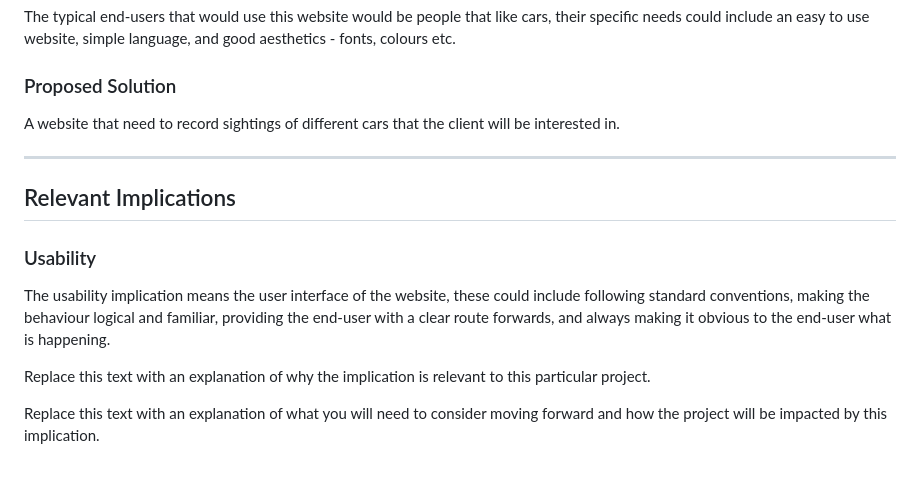
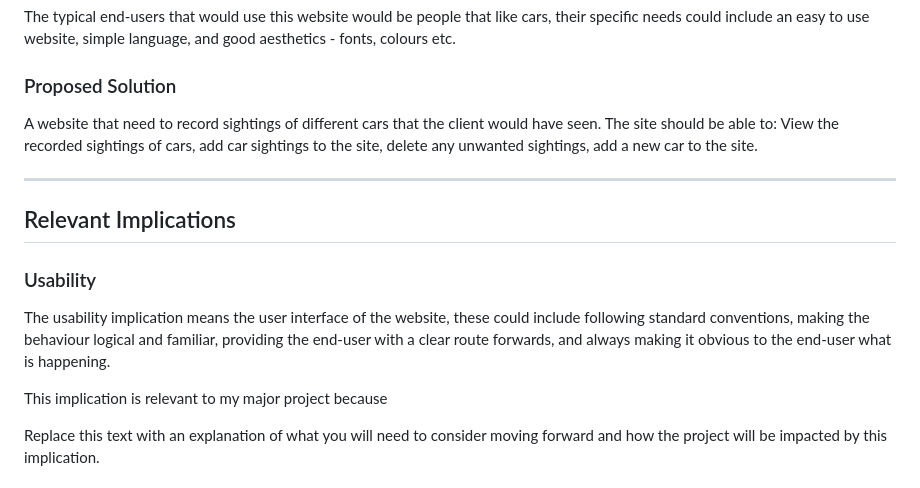
Before and after one commit to Waimea-jdsheridan2/200_DTD-Assessment, a Markdown page: Design.md, the part around the change. GitHub-like rendering.

Commit message:
Working on my relevant implications

```diff
--- a/Design.md
+++ b/Design.md
@@ -21,7 +21,7 @@ The typical end-users that would use this website would be people that like cars
 
 ### Proposed Solution
 
-A website that need to record sightings of different cars that the client will be interested in.
+A website that need to record sightings of different cars that the client would have seen. The site should be able to: View the recorded sightings of cars, add car sightings to the site, delete any unwanted sightings, add a new car to the site.
 
 
 -------------------------------------------------
@@ -32,7 +32,7 @@ A website that need to record sightings of different cars that the client will b
 
 The usability implication means the user interface of the website, these could include following standard conventions, making the behaviour logical and familiar, providing the end-user with a clear route forwards, and always making it obvious to the end-user what is happening.
 
-Replace this text with an explanation of why the implication is relevant to this particular project.
+This implication is relevant to my major project because
 
 Replace this text with an explanation of what you will need to consider moving forward and how the project will be impacted by this implication.
 
```
